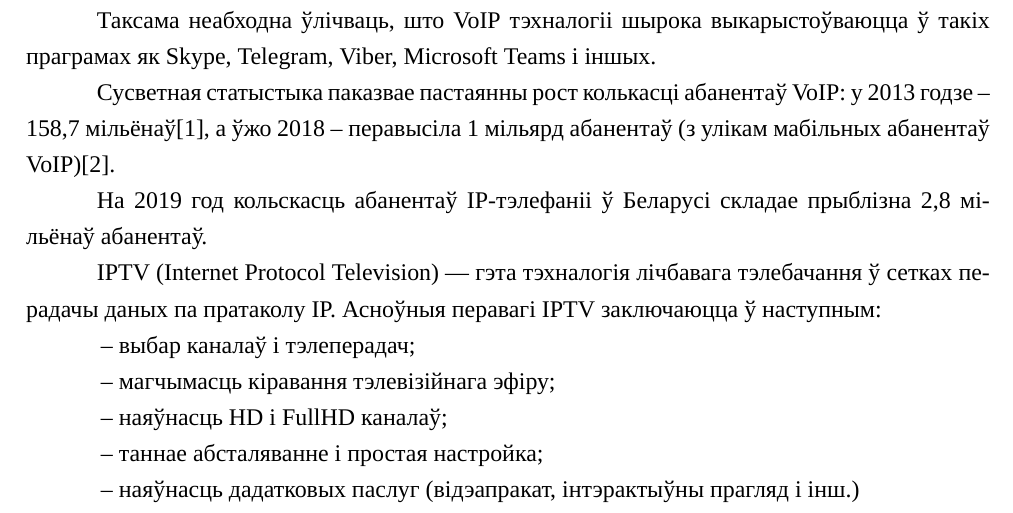
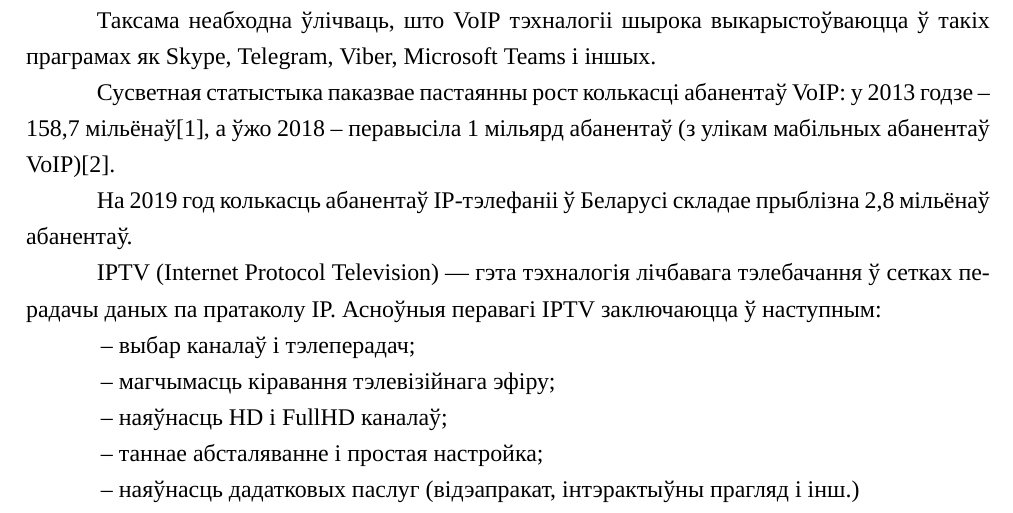
Before and after one commit to Paladin-Dranser/Coursework-SKKiP, a LaTeX document (coursework.tex, which reads preface.tex): part of page 3 of 25, cut so that both start at the same text. Compiled offline with XeLaTeX; a missing font is replaced by an installed copy or a similar font.

Commit message:
Fix errors

```diff
--- a/preface.tex
+++ b/preface.tex
@@ -34,7 +34,7 @@ Microsoft Teams і іншых.
 абанентаў VoIP: у 2013 годзе -- 158,7 мільёнаў[\ref{stat: VoIP-world-2013}],
 а ўжо 2018 -- перавысіла 1 мільярд абанентаў (з улікам мабільных абанентаў VoIP)[\ref{stat: VoIP-world-2018}].
 
-На 2019 год кольскасць абанентаў IP-тэлефаніі ў Беларусі складае
+На 2019 год колькасць абанентаў IP-тэлефаніі ў Беларусі складае
 прыблізна 2,8 мі\-льёнаў абанентаў.
 
 IPTV (Internet Protocol Television) --- гэта тэхналогія лічбавага
```
